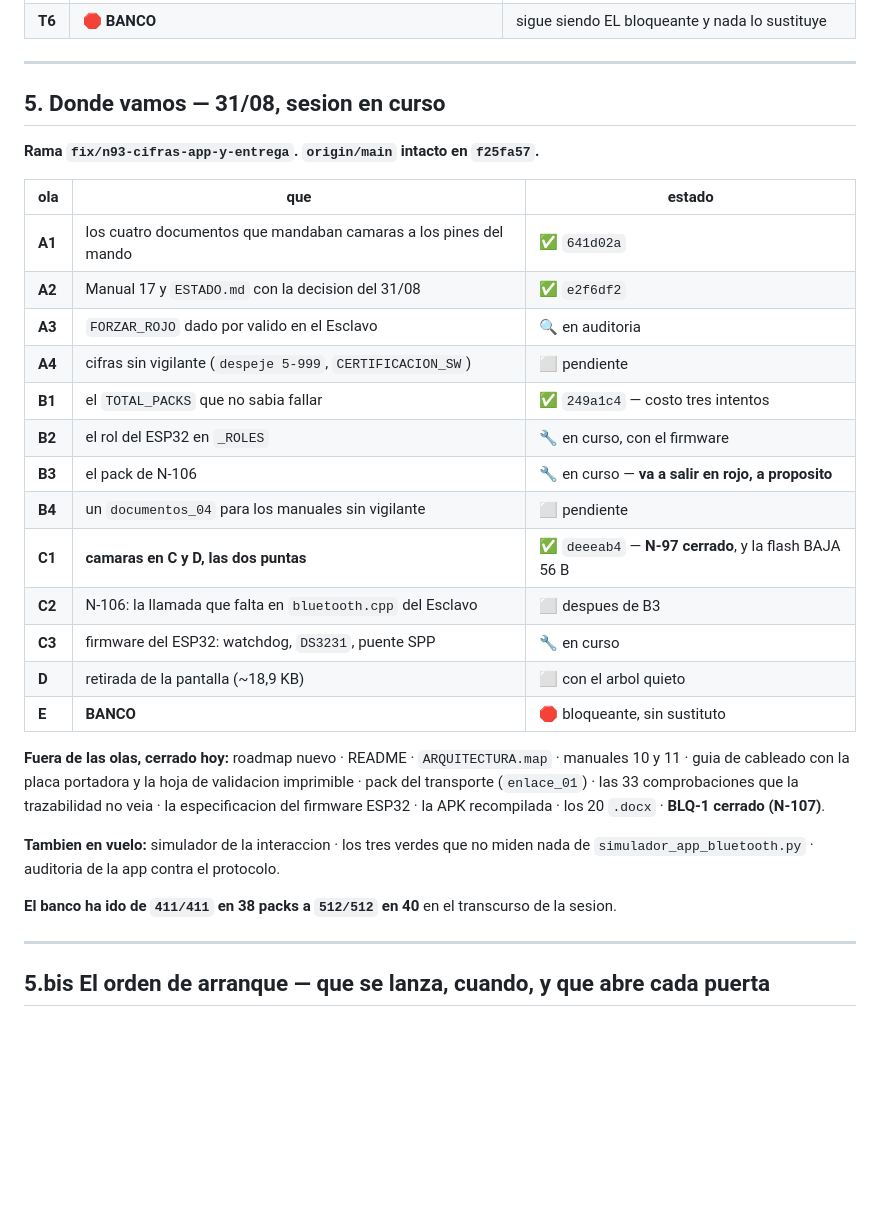
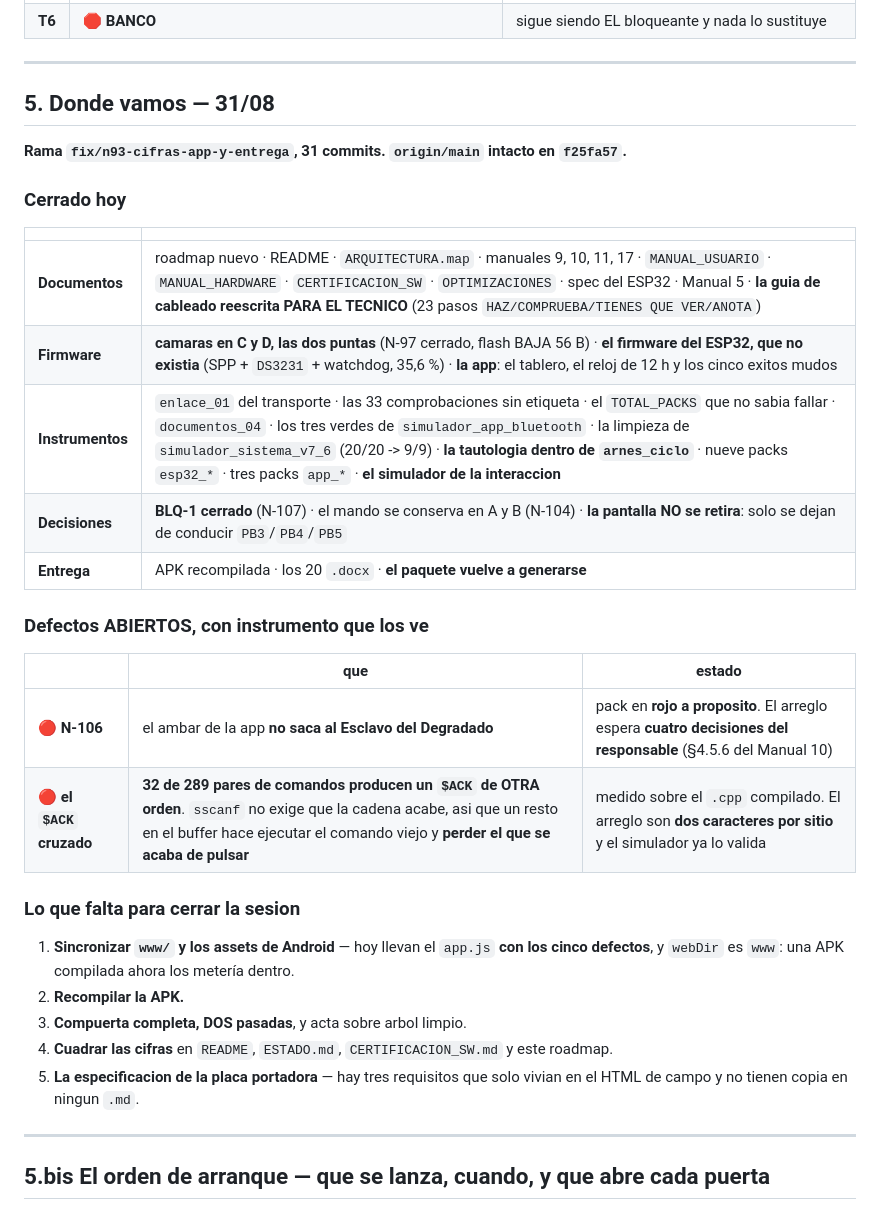
Before and after one commit to dieleoz/Controladora_Semaforos-2, a Markdown page: roadmap.md, the part around the change. GitHub-like rendering; blank space fills up the shorter version.

Commit message:
docs(roadmap): donde vamos - 31 commits, dos defectos abiertos con instrumento
Actualiza el bloque de estado. Lo que cambia respecto al anterior: el firmware
del ESP32 existe, las camaras estan en C y D, la app pinta lo que el equipo
emite, y la pantalla NO se retira -solo se dejan de conducir PB3/PB4/PB5-.

Y dos defectos abiertos que AHORA tienen instrumento que los ve, que es la
diferencia con esta manana:
  N-106  el ambar de la app no saca al Esclavo del Degradado
  el $ACK cruzado: 32 de 289 pares producen un $ACK de OTRA orden

Co-Authored-By: Claude Opus 5 (1M context) <noreply@anthropic.com>
Claude-Session: https://claude.ai/code/session_01NXmwuf5tfkoc6C6EwbonL9

```diff
--- a/roadmap.md
+++ b/roadmap.md
@@ -119,35 +119,34 @@ retirar funciones. Todo lo que sigue cuelga de ahi.
 
 ---
 
-## 5. Donde vamos — 31/08, sesion en curso
-
-**Rama `fix/n93-cifras-app-y-entrega`. `origin/main` intacto en `f25fa57`.**
-
-| ola | que | estado |
+## 5. Donde vamos — 31/08
+
+**Rama `fix/n93-cifras-app-y-entrega`, 31 commits. `origin/main` intacto en `f25fa57`.**
+
+### Cerrado hoy
+
+| | |
+|---|---|
+| **Documentos** | roadmap nuevo · README · `ARQUITECTURA.map` · manuales 9, 10, 11, 17 · `MANUAL_USUARIO` · `MANUAL_HARDWARE` · `CERTIFICACION_SW` · `OPTIMIZACIONES` · spec del ESP32 · Manual 5 · **la guia de cableado reescrita PARA EL TECNICO** (23 pasos `HAZ/COMPRUEBA/TIENES QUE VER/ANOTA`) |
+| **Firmware** | **camaras en C y D, las dos puntas** (N-97 cerrado, flash BAJA 56 B) · **el firmware del ESP32, que no existia** (SPP + `DS3231` + watchdog, 35,6 %) · **la app**: el tablero, el reloj de 12 h y los cinco exitos mudos |
+| **Instrumentos** | `enlace_01` del transporte · las 33 comprobaciones sin etiqueta · el `TOTAL_PACKS` que no sabia fallar · `documentos_04` · los tres verdes de `simulador_app_bluetooth` · la limpieza de `simulador_sistema_v7_6` (20/20 -> 9/9) · **la tautologia dentro de `arnes_ciclo`** · nueve packs `esp32_*` · tres packs `app_*` · **el simulador de la interaccion** |
+| **Decisiones** | **BLQ-1 cerrado** (N-107) · el mando se conserva en A y B (N-104) · **la pantalla NO se retira**: solo se dejan de conducir `PB3`/`PB4`/`PB5` |
+| **Entrega** | APK recompilada · los 20 `.docx` · **el paquete vuelve a generarse** |
+
+### Defectos ABIERTOS, con instrumento que los ve
+
+| | que | estado |
 |---|---|---|
-| **A1** | los cuatro documentos que mandaban camaras a los pines del mando | ✅ `641d02a` |
-| **A2** | Manual 17 y `ESTADO.md` con la decision del 31/08 | ✅ `e2f6df2` |
-| **A3** | `FORZAR_ROJO` dado por valido en el Esclavo | 🔍 en auditoria |
-| **A4** | cifras sin vigilante (`despeje 5-999`, `CERTIFICACION_SW`) | ⬜ pendiente |
-| **B1** | el `TOTAL_PACKS` que no sabia fallar | ✅ `249a1c4` — costo tres intentos |
-| **B2** | el rol del ESP32 en `_ROLES` | 🔧 en curso, con el firmware |
-| **B3** | el pack de N-106 | 🔧 en curso — **va a salir en rojo, a proposito** |
-| **B4** | un `documentos_04` para los manuales sin vigilante | ⬜ pendiente |
-| **C1** | **camaras en C y D, las dos puntas** | ✅ `deeeab4` — **N-97 cerrado**, y la flash BAJA 56 B |
-| **C2** | N-106: la llamada que falta en `bluetooth.cpp` del Esclavo | ⬜ despues de B3 |
-| **C3** | firmware del ESP32: watchdog, `DS3231`, puente SPP | 🔧 en curso |
-| **D** | retirada de la pantalla (~18,9 KB) | ⬜ con el arbol quieto |
-| **E** | **BANCO** | 🛑 bloqueante, sin sustituto |
-
-**Fuera de las olas, cerrado hoy:** roadmap nuevo · README · `ARQUITECTURA.map` · manuales 10 y 11 ·
-guia de cableado con la placa portadora y la hoja de validacion imprimible · pack del transporte
-(`enlace_01`) · las 33 comprobaciones que la trazabilidad no veia · la especificacion del firmware
-ESP32 · la APK recompilada · los 20 `.docx` · **BLQ-1 cerrado (N-107)**.
-
-**Tambien en vuelo:** simulador de la interaccion · los tres verdes que no miden nada de
-`simulador_app_bluetooth.py` · auditoria de la app contra el protocolo.
-
-**El banco ha ido de `411/411` en 38 packs a `512/512` en 40** en el transcurso de la sesion.
+| 🔴 **N-106** | el ambar de la app **no saca al Esclavo del Degradado** | pack en **rojo a proposito**. El arreglo espera **cuatro decisiones del responsable** (§4.5.6 del Manual 10) |
+| 🔴 **el `$ACK` cruzado** | **32 de 289 pares de comandos producen un `$ACK` de OTRA orden**. `sscanf` no exige que la cadena acabe, asi que un resto en el buffer hace ejecutar el comando viejo y **perder el que se acaba de pulsar** | medido sobre el `.cpp` compilado. El arreglo son **dos caracteres por sitio** y el simulador ya lo valida |
+
+### Lo que falta para cerrar la sesion
+
+1. **Sincronizar `www/` y los assets de Android** — hoy llevan el `app.js` **con los cinco defectos**, y `webDir` es `www`: una APK compilada ahora los metería dentro.
+2. **Recompilar la APK.**
+3. **Compuerta completa, DOS pasadas**, y acta sobre arbol limpio.
+4. **Cuadrar las cifras** en `README`, `ESTADO.md`, `CERTIFICACION_SW.md` y este roadmap.
+5. **La especificacion de la placa portadora** — hay tres requisitos que solo vivian en el HTML de campo y no tienen copia en ningun `.md`.
 
 ---
 
```
